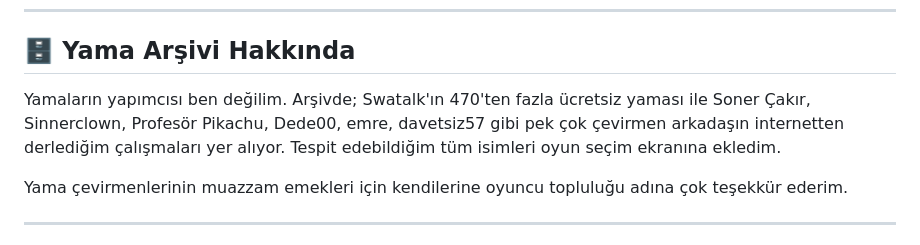
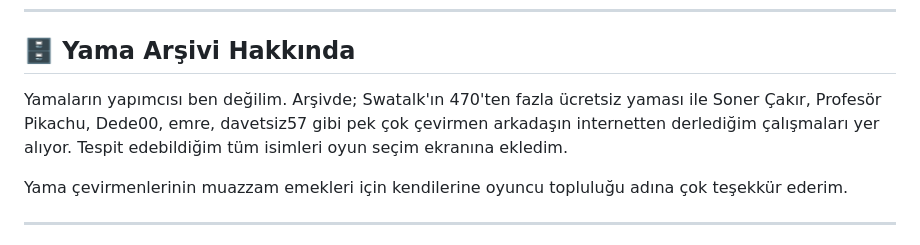
Before and after one commit to sertay1/YamaNX, a Markdown page: README.md, the part around the change. Rendered like a GitHub page.

```diff
--- a/README.md
+++ b/README.md
@@ -80,7 +80,7 @@ YamaNX_Manifest_Oluşturucu.bat dosyasını PC'deki yama klasörünün (0100X...
 
 ## 🗄️ Yama Arşivi Hakkında
 
-Yamaların yapımcısı ben değilim. Arşivde; Swatalk'ın 470'ten fazla ücretsiz yaması ile Soner Çakır, Sinnerclown, Profesör Pikachu, Dede00, emre, davetsiz57 gibi pek çok çevirmen arkadaşın internetten derlediğim çalışmaları yer alıyor. Tespit edebildiğim tüm isimleri oyun seçim ekranına ekledim.
+Yamaların yapımcısı ben değilim. Arşivde; Swatalk'ın 470'ten fazla ücretsiz yaması ile Soner Çakır, Profesör Pikachu, Dede00, emre, davetsiz57 gibi pek çok çevirmen arkadaşın internetten derlediğim çalışmaları yer alıyor. Tespit edebildiğim tüm isimleri oyun seçim ekranına ekledim.
 
 Yama çevirmenlerinin muazzam emekleri için kendilerine oyuncu topluluğu adına çok teşekkür ederim.
 
```
